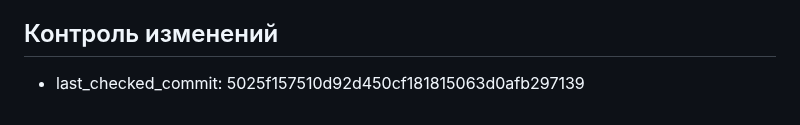
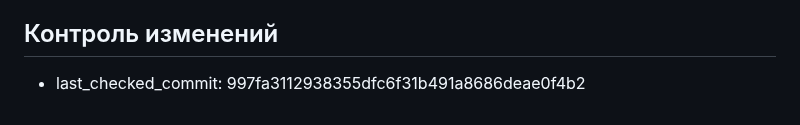
Before and after one commit to lololoevish/pazzle-game, a Markdown page: web-port/memory_bank/progress.md, the part around the change. GitHub-like rendering.

Commit message:
Update progress last checked commit hash after dynamic puzzle randomization

```diff
--- a/web-port/memory_bank/progress.md
+++ b/web-port/memory_bank/progress.md
@@ -33,4 +33,4 @@
 
 ## Контроль изменений
 
-- last_checked_commit: 5025f157510d92d450cf181815063d0afb297139
+- last_checked_commit: 997fa3112938355dfc6f31b491a8686deae0f4b2
```
